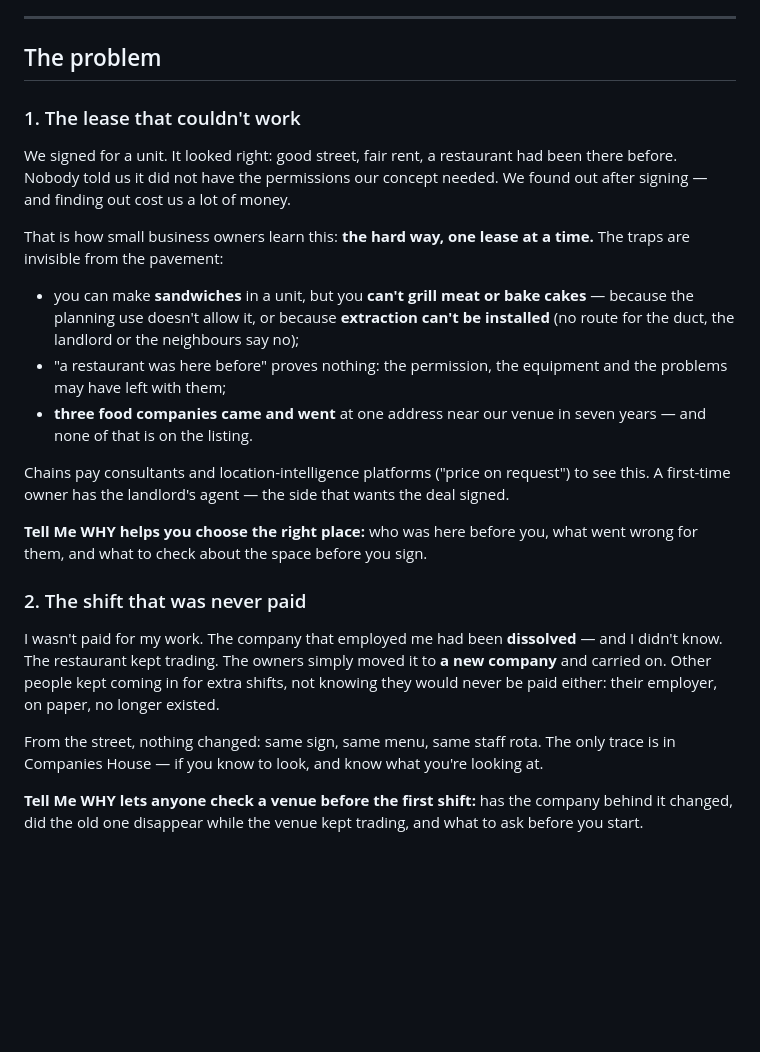
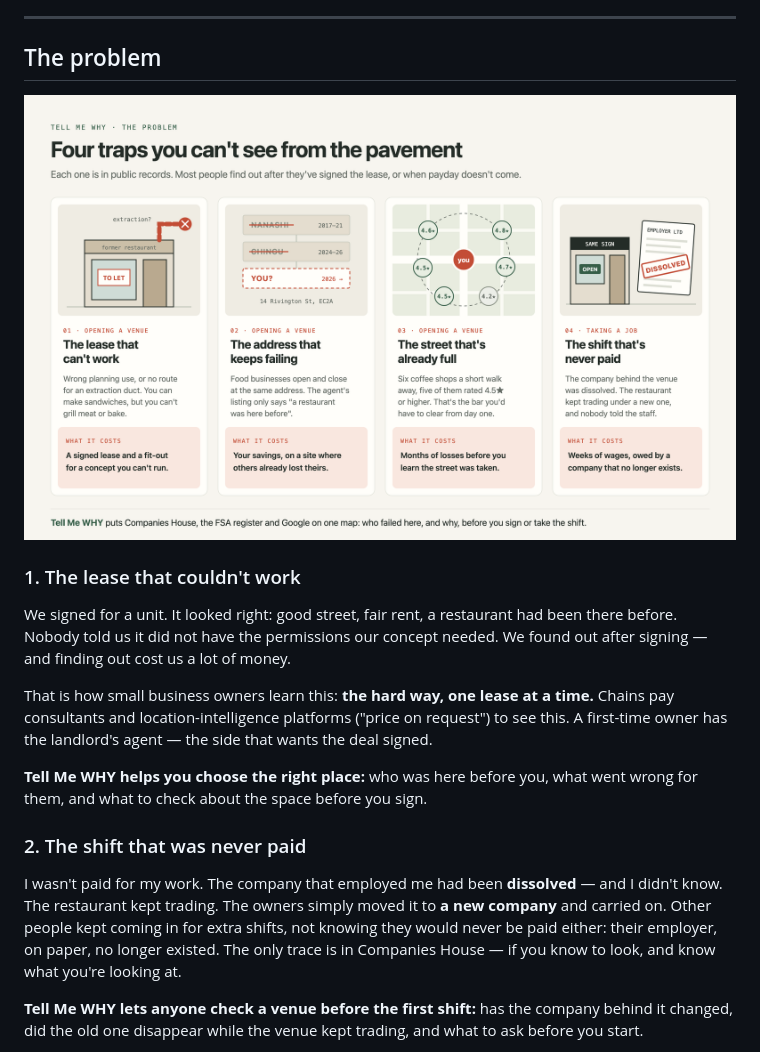
Before and after one commit to CyberCakeCat/tell-me-why, a Markdown page: README.md, the part around the change. Rendered like a GitHub page; pictures changed too: docs/diagrams/the-problem.png (added); blank space fills up the shorter version.

Commit message:
README: problem illustration, trim text it now covers
Co-Authored-By: Claude Opus 5.5 <noreply@anthropic.com>

```diff
--- a/README.md
+++ b/README.md
@@ -16,27 +16,21 @@ Code finds every fact. Gemini explains them. A second check makes sure a "closur
 
 ## The problem
 
+![Four traps you can't see from the pavement: a lease that can't work, an address that keeps failing, a street that's already full, a shift that's never paid](docs/diagrams/the-problem.png)
+
 ### 1. The lease that couldn't work
 
 We signed for a unit. It looked right: good street, fair rent, a restaurant had been there before.
 Nobody told us it did not have the permissions our concept needed. We found out after signing — and finding out cost us a lot of money.
 
-That is how small business owners learn this: **the hard way, one lease at a time.** The traps are invisible from the pavement:
-
-- you can make **sandwiches** in a unit, but you **can't grill meat or bake cakes** — because the planning use doesn't allow it, or because **extraction can't be installed** (no route for the duct, the landlord or the neighbours say no);
-- "a restaurant was here before" proves nothing: the permission, the equipment and the problems may have left with them;
-- **three food companies came and went** at one address near our venue in seven years — and none of that is on the listing.
-
-Chains pay consultants and location-intelligence platforms ("price on request") to see this. A first-time owner has the landlord's agent — the side that wants the deal signed.
+That is how small business owners learn this: **the hard way, one lease at a time.** Chains pay consultants and location-intelligence platforms ("price on request") to see this. A first-time owner has the landlord's agent — the side that wants the deal signed.
 
 **Tell Me WHY helps you choose the right place:** who was here before you, what went wrong for them, and what to check about the space before you sign.
 
 ### 2. The shift that was never paid
 
 I wasn't paid for my work. The company that employed me had been **dissolved** — and I didn't know.
-The restaurant kept trading. The owners simply moved it to **a new company** and carried on. Other people kept coming in for extra shifts, not knowing they would never be paid either: their employer, on paper, no longer existed.
-
-From the street, nothing changed: same sign, same menu, same staff rota. The only trace is in Companies House — if you know to look, and know what you're looking at.
+The restaurant kept trading. The owners simply moved it to **a new company** and carried on. Other people kept coming in for extra shifts, not knowing they would never be paid either: their employer, on paper, no longer existed. The only trace is in Companies House — if you know to look, and know what you're looking at.
 
 **Tell Me WHY lets anyone check a venue before the first shift:** has the company behind it changed, did the old one disappear while the venue kept trading, and what to ask before you start.
 
```
Also changed, not shown: 1 other file.
